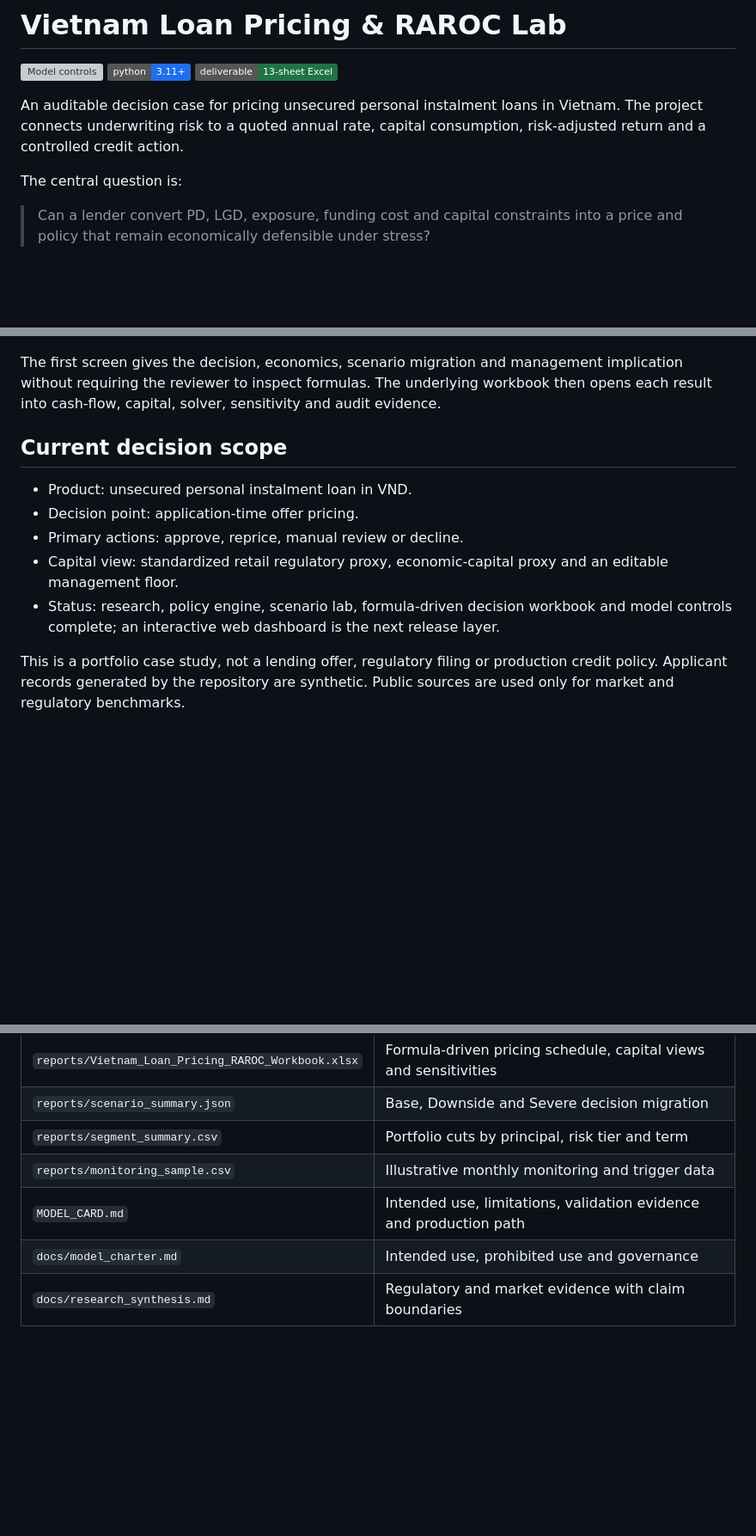
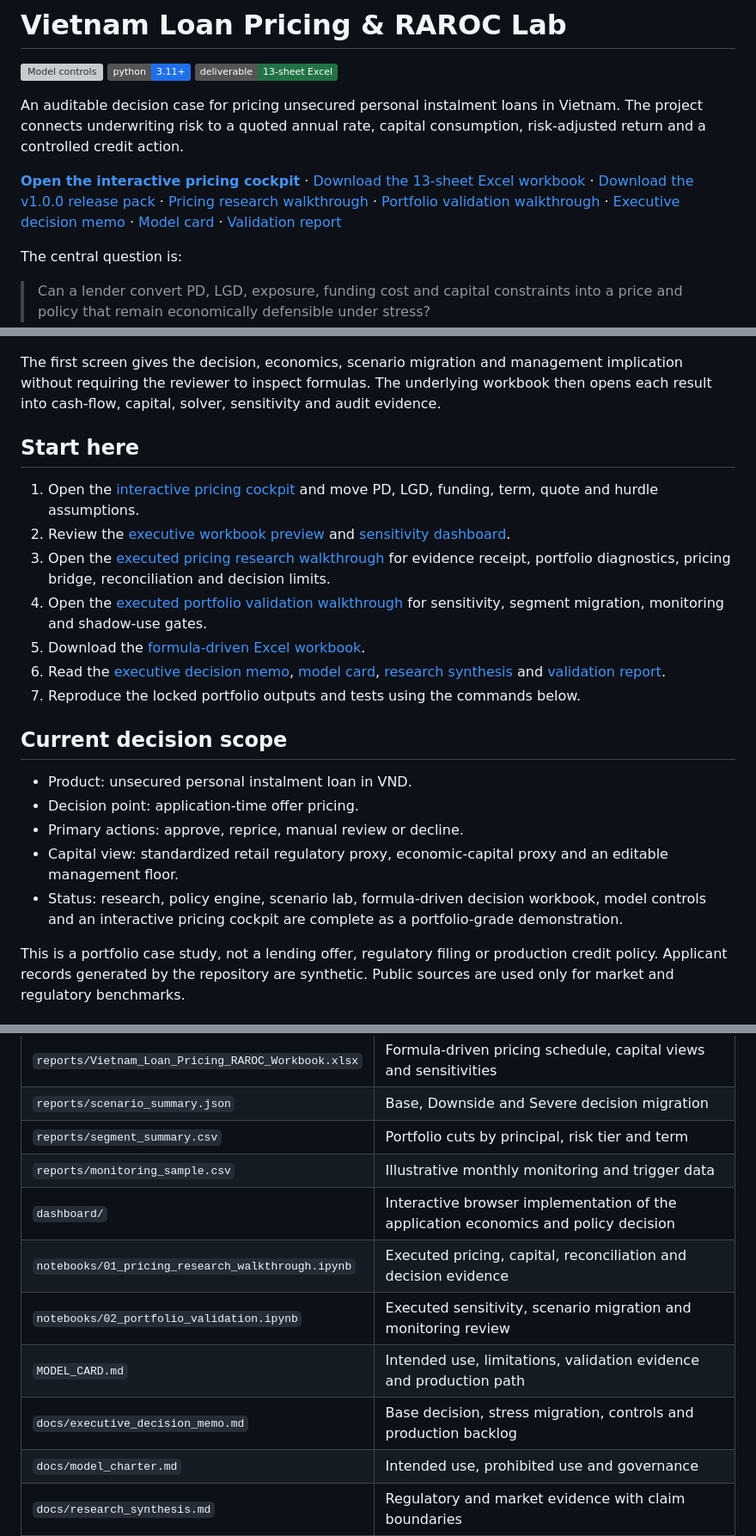
Before and after one commit to thvh2006/vietnam-loan-pricing-raroc-lab, a Markdown page: README.md, 3 parts joined by grey strips. Shown at 86% size. Drawn GitHub-style; badges without logos; blank space fills up the shorter version; grey boxes are pictures that could not be loaded.

Commit message:
Add reviewer access to cockpit and research

```diff
--- a/README.md
+++ b/README.md
@@ -5,6 +5,15 @@
 [![Workbook](https://img.shields.io/badge/deliverable-13--sheet%20Excel-217346)](reports/Vietnam_Loan_Pricing_RAROC_Workbook.xlsx)
 
 An auditable decision case for pricing unsecured personal instalment loans in Vietnam. The project connects underwriting risk to a quoted annual rate, capital consumption, risk-adjusted return and a controlled credit action.
+
+**[Open the interactive pricing cockpit](https://thvh2006.github.io/vietnam-loan-pricing-raroc-lab/)** ·
+[Download the 13-sheet Excel workbook](reports/Vietnam_Loan_Pricing_RAROC_Workbook.xlsx) ·
+[Download the v1.0.0 release pack](https://github.com/thvh2006/vietnam-loan-pricing-raroc-lab/releases/tag/v1.0.0) ·
+[Pricing research walkthrough](notebooks/01_pricing_research_walkthrough.ipynb) ·
+[Portfolio validation walkthrough](notebooks/02_portfolio_validation.ipynb) ·
+[Executive decision memo](docs/executive_decision_memo.md) ·
+[Model card](MODEL_CARD.md) ·
+[Validation report](docs/validation_report.md)
 
 The central question is:
 
@@ -14,13 +23,23 @@ The central question is:
 
 The first screen gives the decision, economics, scenario migration and management implication without requiring the reviewer to inspect formulas. The underlying workbook then opens each result into cash-flow, capital, solver, sensitivity and audit evidence.
 
+## Start here
+
+1. Open the [interactive pricing cockpit](https://thvh2006.github.io/vietnam-loan-pricing-raroc-lab/) and move PD, LGD, funding, term, quote and hurdle assumptions.
+2. Review the [executive workbook preview](assets/executive_summary.png) and [sensitivity dashboard](assets/sensitivity.png).
+3. Open the [executed pricing research walkthrough](notebooks/01_pricing_research_walkthrough.ipynb) for evidence receipt, portfolio diagnostics, pricing bridge, reconciliation and decision limits.
+4. Open the [executed portfolio validation walkthrough](notebooks/02_portfolio_validation.ipynb) for sensitivity, segment migration, monitoring and shadow-use gates.
+5. Download the [formula-driven Excel workbook](reports/Vietnam_Loan_Pricing_RAROC_Workbook.xlsx).
+6. Read the [executive decision memo](docs/executive_decision_memo.md), [model card](MODEL_CARD.md), [research synthesis](docs/research_synthesis.md) and [validation report](docs/validation_report.md).
+7. Reproduce the locked portfolio outputs and tests using the commands below.
+
 ## Current decision scope
 
 - Product: unsecured personal instalment loan in VND.
 - Decision point: application-time offer pricing.
 - Primary actions: approve, reprice, manual review or decline.
 - Capital view: standardized retail regulatory proxy, economic-capital proxy and an editable management floor.
-- Status: research, policy engine, scenario lab, formula-driven decision workbook and model controls complete; an interactive web dashboard is the next release layer.
+- Status: research, policy engine, scenario lab, formula-driven decision workbook, model controls and an interactive pricing cockpit are complete as a portfolio-grade demonstration.
 
 This is a portfolio case study, not a lending offer, regulatory filing or production credit policy. Applicant records generated by the repository are synthetic. Public sources are used only for market and regulatory benchmarks.
 
@@ -82,7 +101,11 @@ The break-even contractual rate is solved numerically so that RAROC meets the se
 | `reports/scenario_summary.json` | Base, Downside and Severe decision migration |
 | `reports/segment_summary.csv` | Portfolio cuts by principal, risk tier and term |
 | `reports/monitoring_sample.csv` | Illustrative monthly monitoring and trigger data |
+| `dashboard/` | Interactive browser implementation of the application economics and policy decision |
+| `notebooks/01_pricing_research_walkthrough.ipynb` | Executed pricing, capital, reconciliation and decision evidence |
+| `notebooks/02_portfolio_validation.ipynb` | Executed sensitivity, scenario migration and monitoring review |
 | `MODEL_CARD.md` | Intended use, limitations, validation evidence and production path |
+| `docs/executive_decision_memo.md` | Base decision, stress migration, controls and production backlog |
 | `docs/model_charter.md` | Intended use, prohibited use and governance |
 | `docs/research_synthesis.md` | Regulatory and market evidence with claim boundaries |
 | `docs/validation_report.md` | Automated controls, reconciliation evidence and production validation backlog |
```
